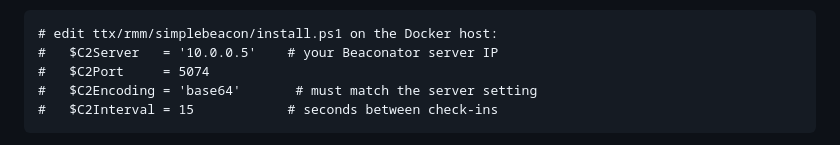
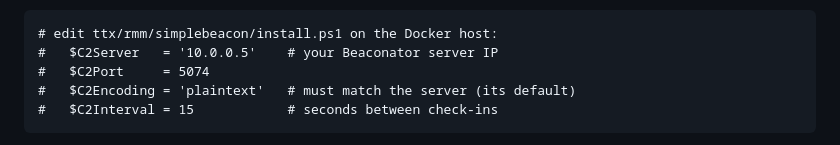
Before and after one commit to arhodges20/ClickFix-TTX, a Markdown page: README.md, the part around the change. GitHub-like rendering.

```diff
--- a/README.md
+++ b/README.md
@@ -69,7 +69,7 @@ it at your Beaconator C2 listener before launching:
     # edit ttx/rmm/simplebeacon/install.ps1 on the Docker host:
     #   $C2Server   = '10.0.0.5'    # your Beaconator server IP
     #   $C2Port     = 5074
-    #   $C2Encoding = 'base64'       # must match the server setting
+    #   $C2Encoding = 'plaintext'   # must match the server (its default)
     #   $C2Interval = 15            # seconds between check-ins
 
 Unlike the RMM tools, the beacon does NOT call home over the quick tunnel —
```
